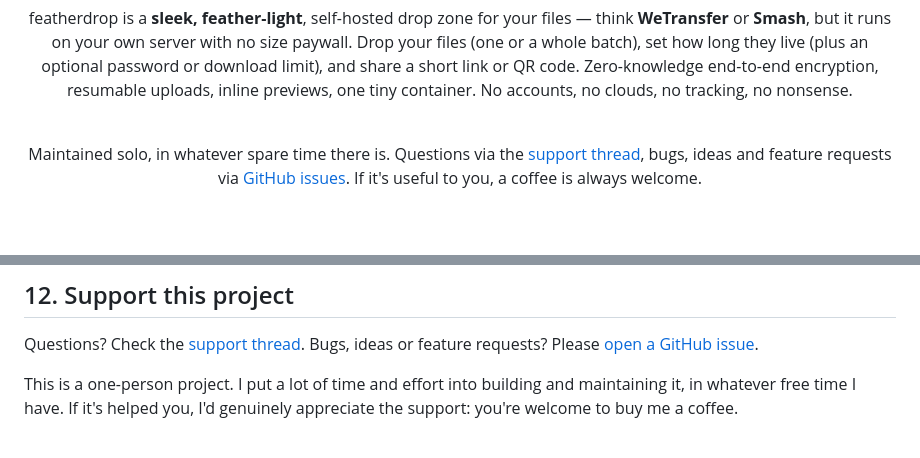
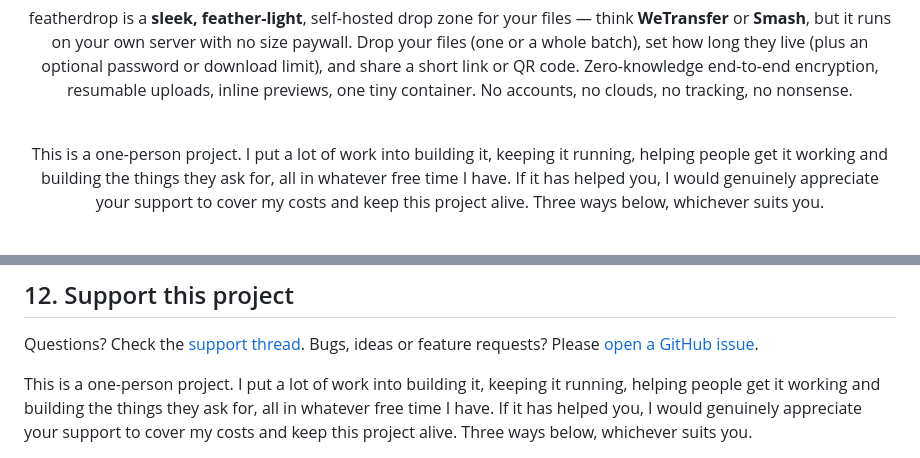
Before and after one commit to junkerderprovinz/featherdrop, a Markdown page: README.md, 2 parts joined by grey strips. Rendered like a GitHub page.

```diff
--- a/README.md
+++ b/README.md
@@ -30,7 +30,10 @@ uploads, inline previews, one tiny container. No accounts, no clouds, no trackin
 <br>
 
 <p align="center">
-Maintained solo, in whatever spare time there is. Questions via the <a href="https://forums.unraid.net/topic/199203-support-junkerderprovinz-featherdrop/">support thread</a>, bugs, ideas and feature requests via <a href="https://github.com/junkerderprovinz/featherdrop/issues">GitHub issues</a>. If it's useful to you, a coffee is always welcome.
+This is a one-person project. I put a lot of work into building it, keeping it running, helping
+people get it working and building the things they ask for, all in whatever free time I have. If it
+has helped you, I would genuinely appreciate your support to cover my costs and keep this project
+alive. Three ways below, whichever suits you.
 </p>
 
 <br>
@@ -434,7 +445,7 @@ featherdrop is free software under the **GNU Affero General Public License v3.0*
 
 Questions? Check the [support thread](https://forums.unraid.net/topic/199203-support-junkerderprovinz-featherdrop/). Bugs, ideas or feature requests? Please [open a GitHub issue](https://github.com/junkerderprovinz/featherdrop/issues).
 
-This is a one-person project. I put a lot of time and effort into building and maintaining it, in whatever free time I have. If it's helped you, I'd genuinely appreciate the support: you're welcome to buy me a coffee.
+This is a one-person project. I put a lot of work into building it, keeping it running, helping people get it working and building the things they ask for, all in whatever free time I have. If it has helped you, I would genuinely appreciate your support to cover my costs and keep this project alive. Three ways below, whichever suits you.
 
 <p align="center">
   <a href="https://buymeacoffee.com/junkerderprovinz">
```
Also changed, not shown: other parts of README.md (+18 -2 lines).
